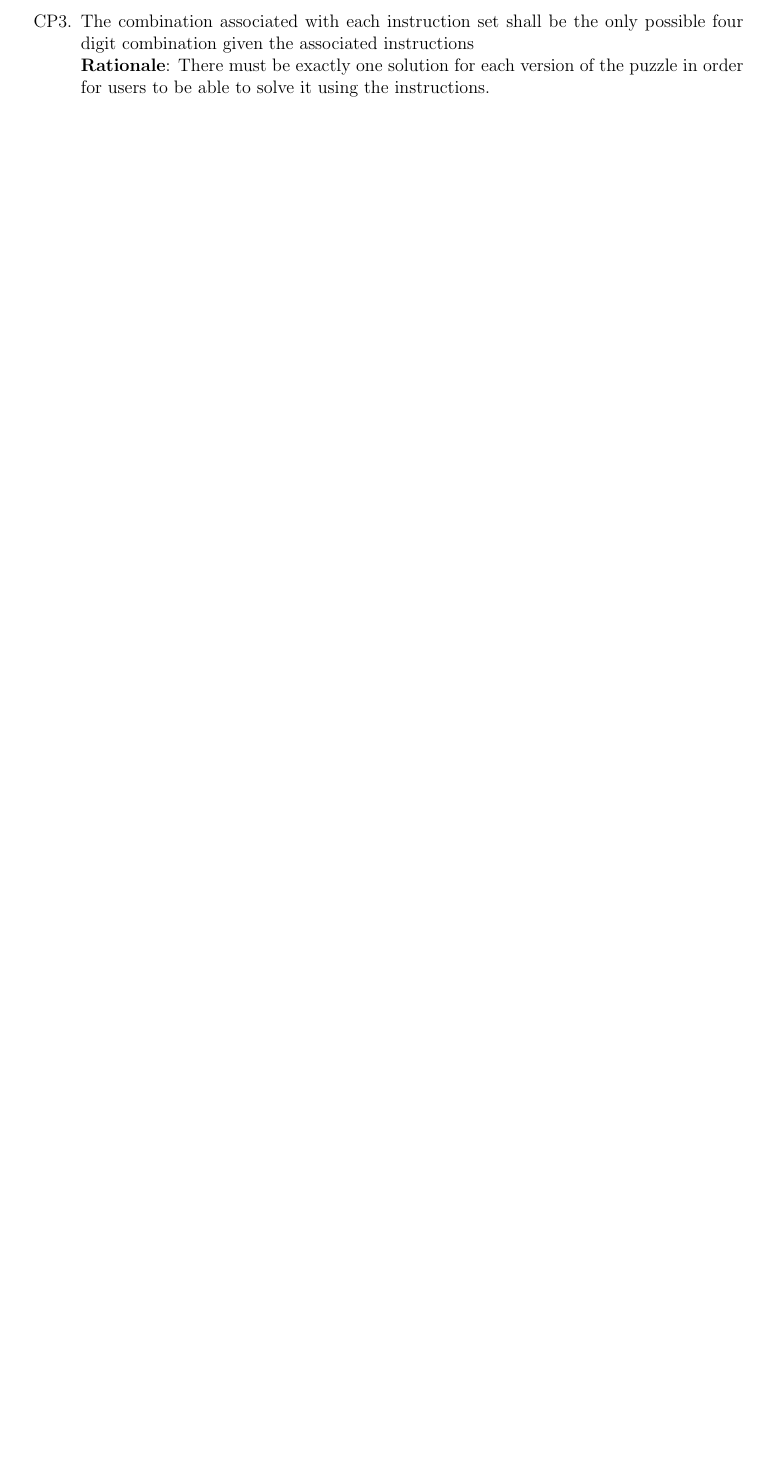
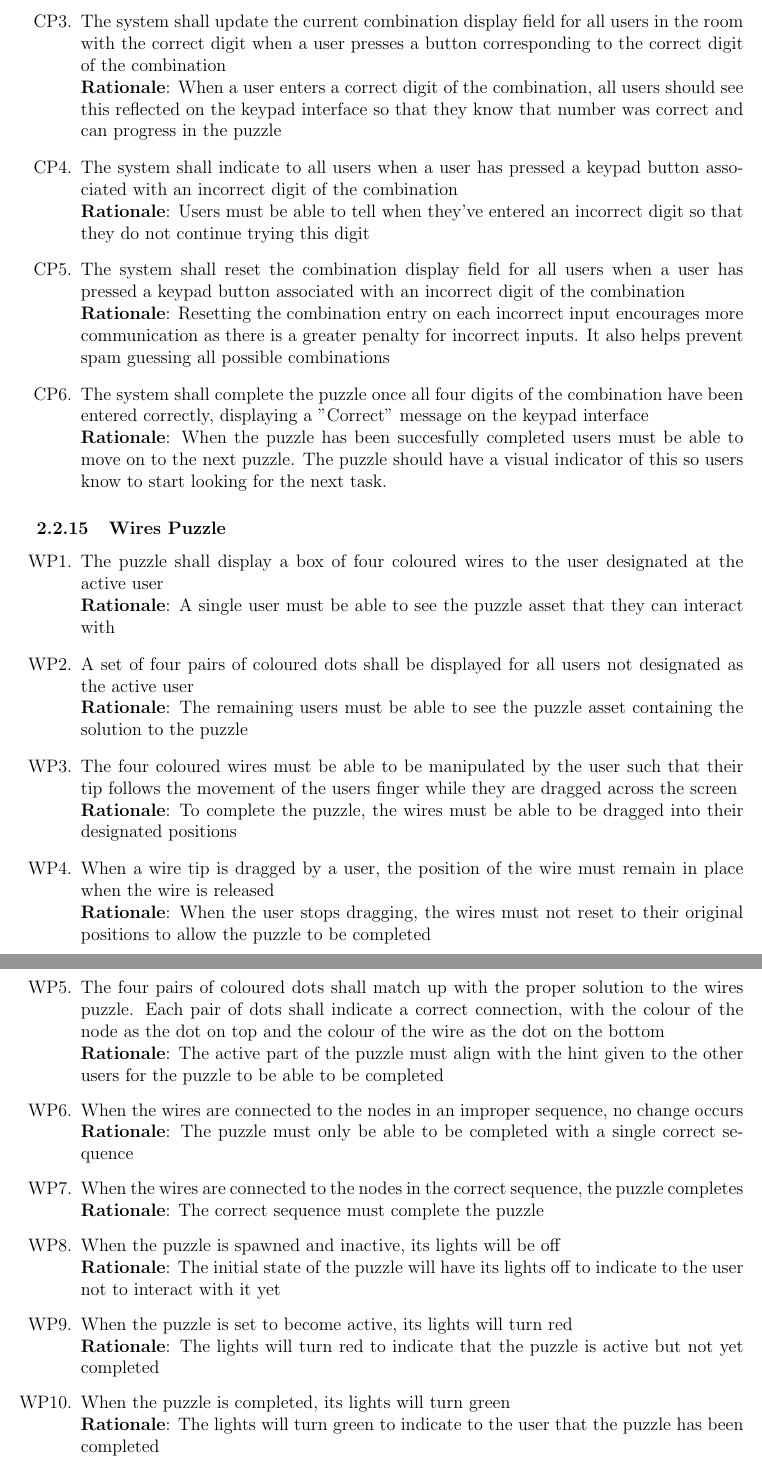
Before and after one commit to kierangara/Mac-AR, a LaTeX document (docs/SRS/SRS.tex): part of page 21 of 32 before the commit and two parts of pages 21 and 22 of 33 after it, the two joined at a grey line, cut at the place of the change, the shorter picture padded with empty space. Compiled offline with pdfLaTeX.

Commit message:
SRS template modifications stated, resolves #21 and part of #105

```diff
--- a/docs/SRS/SRS.tex
+++ b/docs/SRS/SRS.tex
@@ -599,10 +607,40 @@ external systems and services.
         \textbf{Rationale}: The puzzle should be highly re-playable, providing a different experience for users each time
         \item The combination associated with each instruction set shall be the only possible four digit combination given the associated instructions\\
         \textbf{Rationale}: There must be exactly one solution for each version of the puzzle in order for users to be able to solve it using the instructions.
-        \item The combination associated with each instruction set shall be the only possible four digit combination given the associated instructions\\
-        \textbf{Rationale}: There must be exactly one solution for each version of the puzzle in order for users to be able to solve it using the instructions.
+        \item The system shall update the current combination display field for all users in the room with the correct digit when a user presses a button corresponding to the correct digit of the combination\\
+        \textbf{Rationale}: When a user enters a correct digit of the combination, all users should see this reflected on the keypad interface so that they know that number was correct and can progress in the puzzle
+        \item The system shall indicate to all users when a user has pressed a keypad button associated with an incorrect digit of the combination\\
+        \textbf{Rationale}: Users must be able to tell when they've entered an incorrect digit so that they do not continue trying this digit
+        \item The system shall reset the combination display field for all users when a user has pressed a keypad button associated with an incorrect digit of the combination\\
+        \textbf{Rationale}: Resetting the combination entry on each incorrect input encourages more communication as there is a greater penalty for incorrect inputs. It also helps prevent spam guessing all possible combinations
+        \item The system shall complete the puzzle once all four digits of the combination have been entered correctly, displaying a "Correct" message on the keypad interface\\
+        \textbf{Rationale}: When the puzzle has been succesfully completed users must be able to move on to the next puzzle. The puzzle should have a visual indicator of this so users know to start looking for the next task.
+    \end{enumerate}
 
-    \end{enumerate}
+\subsubsection{Wires Puzzle}
+
+\begin{enumerate}[label=WP\arabic*., series=WiresPuzzle ]
+        \item The puzzle shall display a box of four coloured wires to the user designated at the active user \\
+        \textbf{Rationale}: A single user must be able to see the puzzle asset that they can interact with
+        \item A set of four pairs of coloured dots shall be displayed for all users not designated as the active user \\
+        \textbf{Rationale}: The remaining users must be able to see the puzzle asset containing the solution to the puzzle
+        \item The four coloured wires must be able to be manipulated by the user such that their tip follows the movement of the users finger while they are dragged across the screen \\
+        \textbf{Rationale}: To complete the puzzle, the wires must be able to be dragged into their designated positions
+        \item When a wire tip is dragged by a user, the position of the wire must remain in place when the wire is released \\
+        \textbf{Rationale}: When the user stops dragging, the wires must not reset to their original positions to allow the puzzle to be completed
+        \item  The four pairs of coloured dots shall match  up with the proper solution to the wires puzzle. Each pair of dots shall indicate a correct connection, with the colour of the node as the dot on top and the colour of the wire as the dot on the bottom\\
+        \textbf{Rationale}: The active part of the puzzle must align with the hint given to the other users for the puzzle to be able to be completed
+        \item  When the wires are connected to the nodes in an improper sequence, no change occurs \\
+        \textbf{Rationale}: The puzzle must only be able to be completed with a single correct sequence
+        \item  When the wires are connected to the nodes in the correct sequence, the puzzle completes \\
+        \textbf{Rationale}: The correct sequence must complete the puzzle
+        \item When the puzzle is spawned and inactive, its lights will be off \\
+        \textbf{Rationale}: The initial state of the puzzle will have its lights off to indicate to the user not to interact with it yet
+        \item When the puzzle is set to become active, its lights will turn red \\
+        \textbf{Rationale}: The lights will turn red to indicate that the puzzle is active but not yet completed
+        \item When the puzzle is completed, its lights will turn green \\
+        \textbf{Rationale}: The lights will turn green to indicate to the user that the puzzle has been completed
+\end{enumerate}
 
 \subsection{Formal Specification}
 $(\forall r \in rooms  | (\sum\limits_{user \in r} 1)  \leq r.roomCapacity)$\\
```
Also changed, not shown: docs/SRS/SRS.pdf, docs/SRS/SRS.tex (10 more changed lines).
